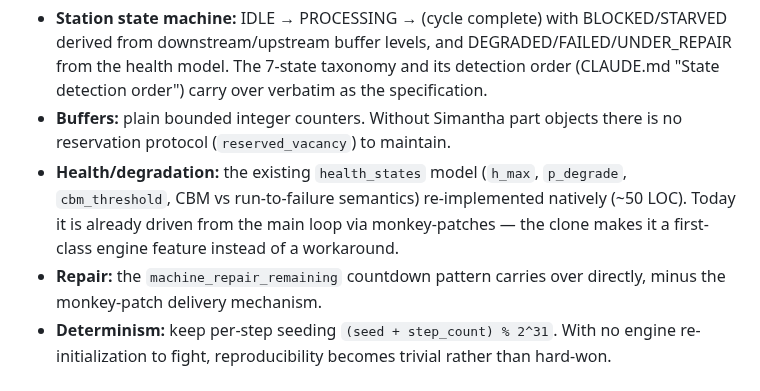
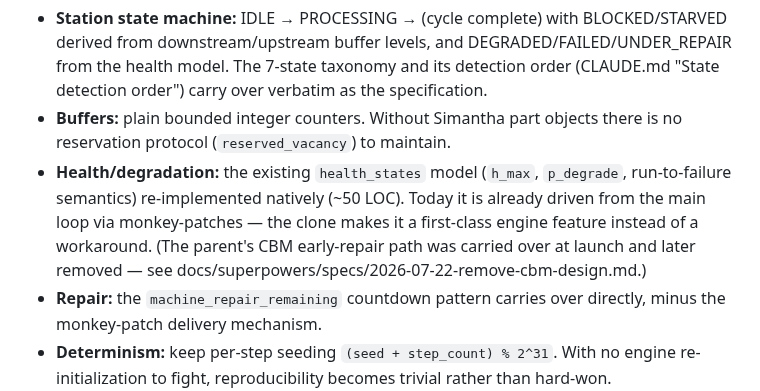
Before and after one commit to paupier/simengine, a Markdown page: docs/specs/clone_reuse_evaluation.md, the part around the change. GitHub-like rendering.

```diff
--- a/docs/specs/clone_reuse_evaluation.md
+++ b/docs/specs/clone_reuse_evaluation.md
@@ -75,7 +75,7 @@ Replace Simantha's DES with a **fixed-timestep station state-machine engine** (`
 
 - **Station state machine:** IDLE → PROCESSING → (cycle complete) with BLOCKED/STARVED derived from downstream/upstream buffer levels, and DEGRADED/FAILED/UNDER_REPAIR from the health model. The 7-state taxonomy and its detection order (CLAUDE.md "State detection order") carry over verbatim as the specification.
 - **Buffers:** plain bounded integer counters. Without Simantha part objects there is no reservation protocol (`reserved_vacancy`) to maintain.
-- **Health/degradation:** the existing `health_states` model (`h_max`, `p_degrade`, `cbm_threshold`, CBM vs run-to-failure semantics) re-implemented natively (~50 LOC). Today it is already driven from the main loop via monkey-patches — the clone makes it a first-class engine feature instead of a workaround.
+- **Health/degradation:** the existing `health_states` model (`h_max`, `p_degrade`, run-to-failure semantics) re-implemented natively (~50 LOC). Today it is already driven from the main loop via monkey-patches — the clone makes it a first-class engine feature instead of a workaround. (The parent's CBM early-repair path was carried over at launch and later removed — see docs/superpowers/specs/2026-07-22-remove-cbm-design.md.)
 - **Repair:** the `machine_repair_remaining` countdown pattern carries over directly, minus the monkey-patch delivery mechanism.
 - **Determinism:** keep per-step seeding `(seed + step_count) % 2^31`. With no engine re-initialization to fight, reproducibility becomes trivial rather than hard-won.
 
```
Also changed, not shown: CLAUDE.md (+1 -1 lines), docs/specs/clone_build_plan.md (+3 -8 lines).
